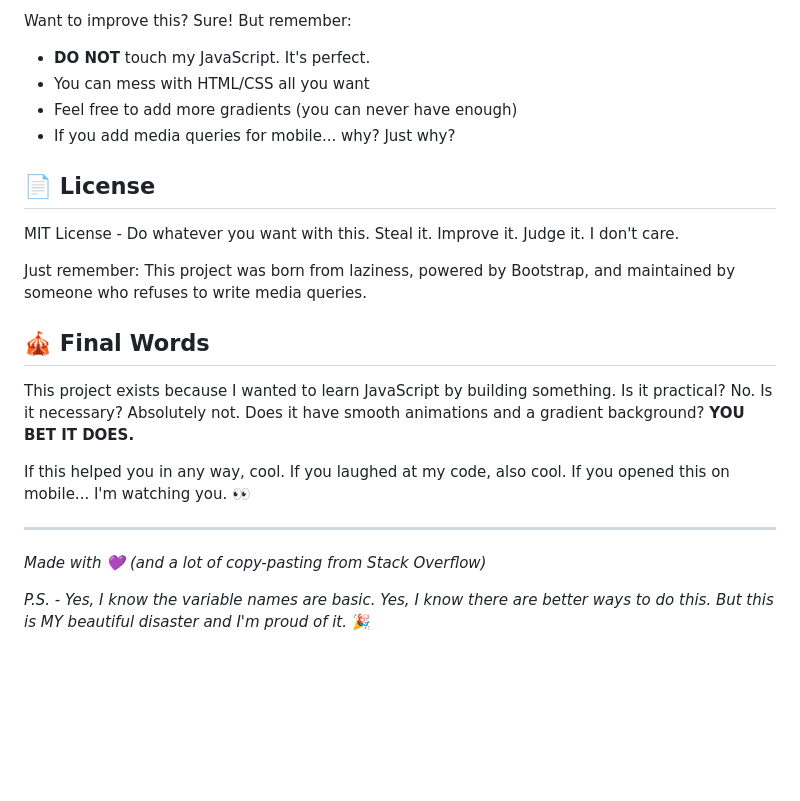
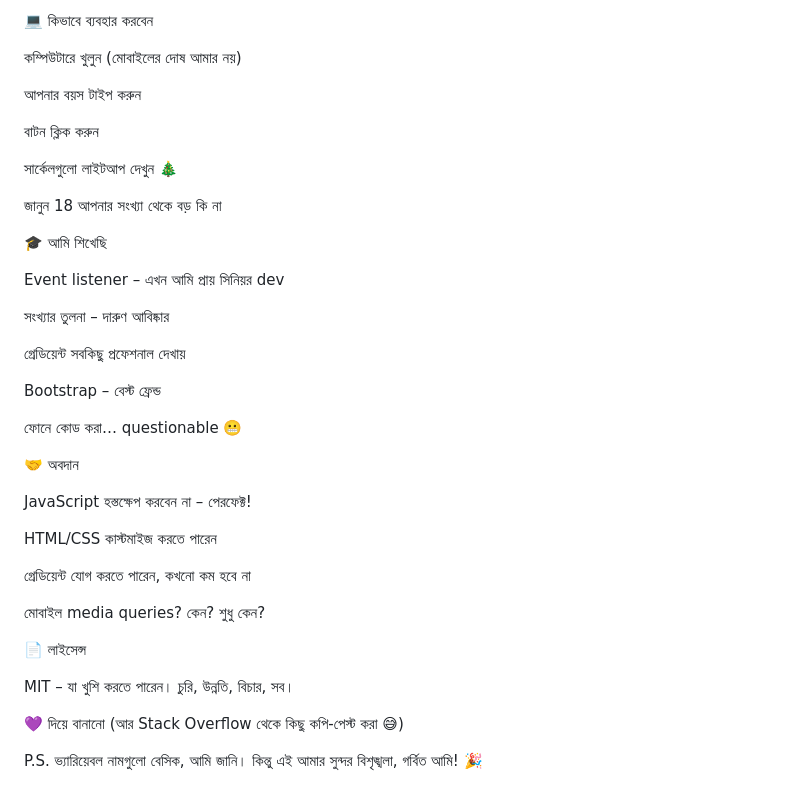
Before and after one commit to shantodey/marraige_checker, a Markdown page: README.md, the part around one of its changes. Rendered like a GitHub page; blank space fills up the shorter version.

```diff
--- a/README.md
+++ b/README.md
@@ -73,24 +50,42 @@ No media queries were written for mobile because:
 
-Want to improve this? Sure! But remember:
-- **DO NOT** touch my JavaScript. It's perfect.
-- You can mess with HTML/CSS all you want
-- Feel free to add more gradients (you can never have enough)
-- If you add media queries for mobile... why? Just why?
+💻 কিভাবে ব্যবহার করবেন
 
-## 📄 License
+কম্পিউটারে খুলুন (মোবাইলের দোষ আমার নয়)
 
-MIT License - Do whatever you want with this. Steal it. Improve it. Judge it. I don't care.
+আপনার বয়স টাইপ করুন
 
-Just remember: This project was born from laziness, powered by Bootstrap, and maintained by someone who refuses to write media queries.
+বাটন ক্লিক করুন
 
-## 🎪 Final Words
+সার্কেলগুলো লাইটআপ দেখুন 🎄
 
-This project exists because I wanted to learn JavaScript by building something. Is it practical? No. Is it necessary? Absolutely not. Does it have smooth animations and a gradient background? **YOU BET IT DOES.**
+জানুন 18 আপনার সংখ্যা থেকে বড় কি না
 
-If this helped you in any way, cool. If you laughed at my code, also cool. If you opened this on mobile... I'm watching you. 👀
+🎓 আমি শিখেছি
 
----
+Event listener – এখন আমি প্রায় সিনিয়র dev
 
-*Made with 💜 (and a lot of copy-pasting from Stack Overflow)*
+সংখ্যার তুলনা – দারুণ আবিষ্কার
 
-*P.S. - Yes, I know the variable names are basic. Yes, I know there are better ways to do this. But this is MY beautiful disaster and I'm proud of it.* 🎉
+গ্রেডিয়েন্ট সবকিছু প্রফেশনাল দেখায়
+
+Bootstrap – বেস্ট ফ্রেন্ড
+
+ফোনে কোড করা… questionable 😬
+
+🤝 অবদান
+
+JavaScript হস্তক্ষেপ করবেন না – পেরফেক্ট!
+
+HTML/CSS কাস্টমাইজ করতে পারেন
+
+গ্রেডিয়েন্ট যোগ করতে পারেন, কখনো কম হবে না
+
+মোবাইল media queries? কেন? শুধু কেন?
+
+📄 লাইসেন্স
+
+MIT – যা খুশি করতে পারেন। চুরি, উন্নতি, বিচার, সব।
+
+💜 দিয়ে বানানো (আর Stack Overflow থেকে কিছু কপি-পেস্ট করা 😅)
+
+P.S. ভ্যারিয়েবল নামগুলো বেসিক, আমি জানি। কিন্তু এই আমার সুন্দর বিশৃঙ্খলা, গর্বিত আমি! 🎉
```
Also changed, not shown: other parts of README.md (+25 -48 lines).
